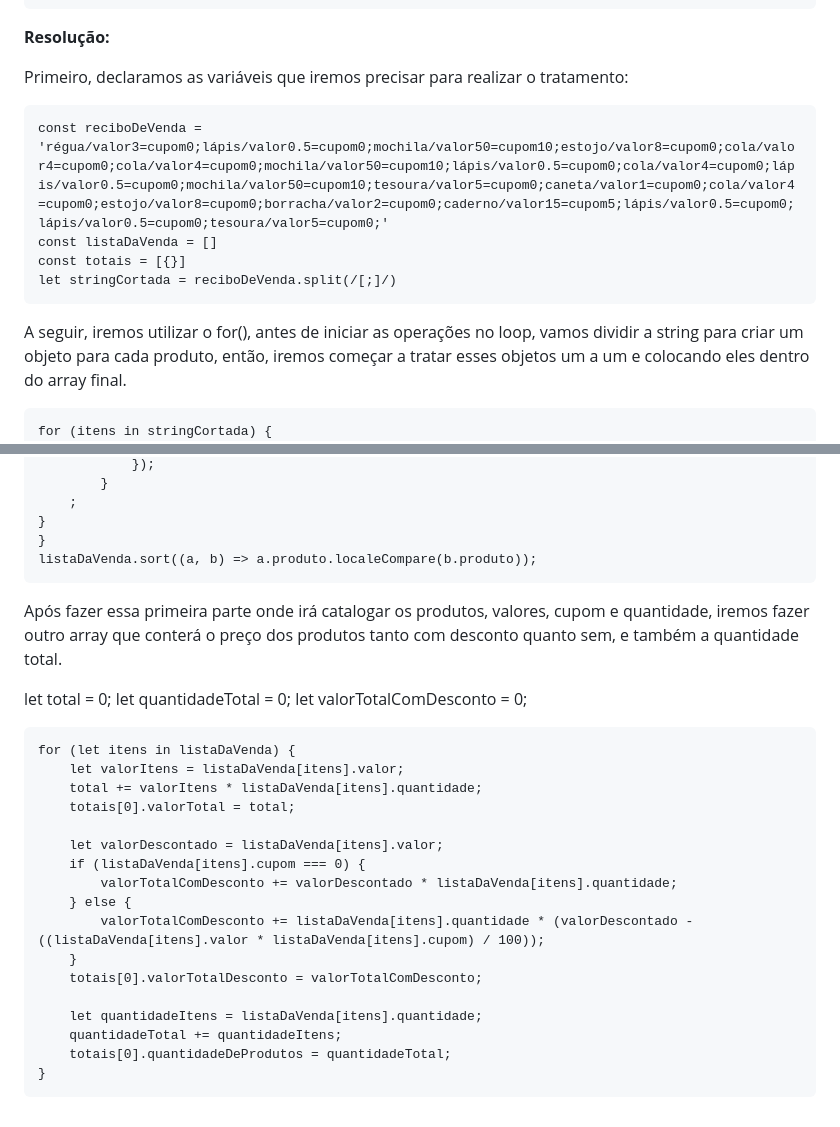
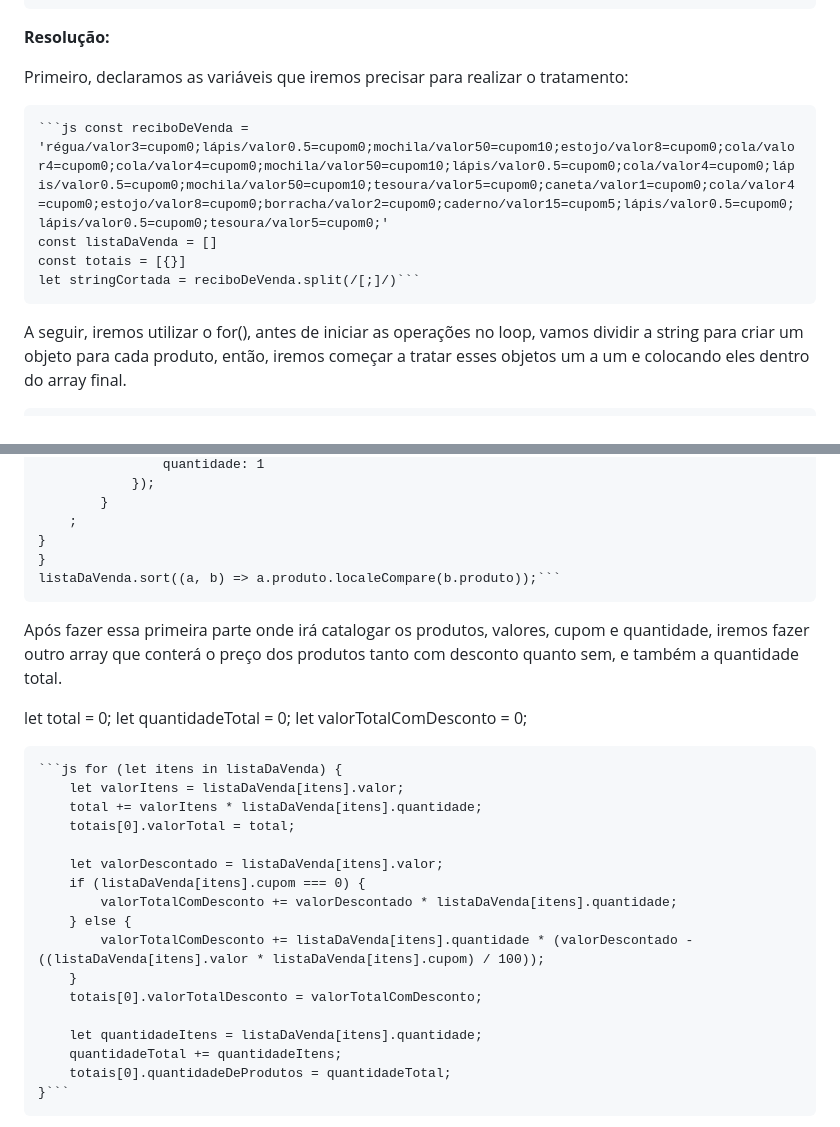
Before and after one commit to dionissa/Modulo2-Ada, a Markdown page: aula04/resolucao-recibo-de-venda.md, 2 parts joined by grey strips. Drawn GitHub-style.

````diff
--- a/aula04/resolucao-recibo-de-venda.md
+++ b/aula04/resolucao-recibo-de-venda.md
@@ -43,16 +43,16 @@ Dado essa importância os seguintes dados devem ser apresentado em um objeto:
 
 Primeiro, declaramos as variáveis que iremos precisar para realizar o tratamento:
 
-    const reciboDeVenda = 'régua/valor3=cupom0;lápis/valor0.5=cupom0;mochila/valor50=cupom10;estojo/valor8=cupom0;cola/valor4=cupom0;cola/valor4=cupom0;mochila/valor50=cupom10;lápis/valor0.5=cupom0;cola/valor4=cupom0;lápis/valor0.5=cupom0;mochila/valor50=cupom10;tesoura/valor5=cupom0;caneta/valor1=cupom0;cola/valor4=cupom0;estojo/valor8=cupom0;borracha/valor2=cupom0;caderno/valor15=cupom5;lápis/valor0.5=cupom0;lápis/valor0.5=cupom0;tesoura/valor5=cupom0;'
+    ```js const reciboDeVenda = 'régua/valor3=cupom0;lápis/valor0.5=cupom0;mochila/valor50=cupom10;estojo/valor8=cupom0;cola/valor4=cupom0;cola/valor4=cupom0;mochila/valor50=cupom10;lápis/valor0.5=cupom0;cola/valor4=cupom0;lápis/valor0.5=cupom0;mochila/valor50=cupom10;tesoura/valor5=cupom0;caneta/valor1=cupom0;cola/valor4=cupom0;estojo/valor8=cupom0;borracha/valor2=cupom0;caderno/valor15=cupom5;lápis/valor0.5=cupom0;lápis/valor0.5=cupom0;tesoura/valor5=cupom0;'
     const listaDaVenda = []
     const totais = [{}]
-    let stringCortada = reciboDeVenda.split(/[;]/)
+    let stringCortada = reciboDeVenda.split(/[;]/)```
 
 
 A seguir, iremos utilizar o for(), antes de iniciar as operações no loop, vamos dividir a string para criar um objeto para
 cada produto, então, iremos começar a tratar esses objetos um a um e colocando eles dentro do array final.
 
-    for (itens in stringCortada) {
+    ```js for (itens in stringCortada) {
         let produtosSeparados = stringCortada[itens].split(/[/=]/)
         if (produtosSeparados.length > 1) {
             let produto = produtosSeparados[0].charAt(0).toUpperCase() + produtosSeparados[0].slice(1);
@@ -72,7 +72,7 @@ cada produto, então, iremos começar a tratar esses objetos um a um e colocando
         ;
     }
     }
-    listaDaVenda.sort((a, b) => a.produto.localeCompare(b.produto));
+    listaDaVenda.sort((a, b) => a.produto.localeCompare(b.produto));```
 
 Após fazer essa primeira parte onde irá catalogar os produtos, valores, cupom e quantidade, iremos fazer outro array que conterá
 o preço dos produtos tanto com desconto quanto sem, e também a quantidade total.
@@ -81,7 +81,7 @@ let total = 0;
 let quantidadeTotal = 0;
 let valorTotalComDesconto = 0;
 
-    for (let itens in listaDaVenda) {
+    ```js for (let itens in listaDaVenda) {
         let valorItens = listaDaVenda[itens].valor;
         total += valorItens * listaDaVenda[itens].quantidade;
         totais[0].valorTotal = total;
@@ -97,4 +97,4 @@ let valorTotalComDesconto = 0;
         let quantidadeItens = listaDaVenda[itens].quantidade;
         quantidadeTotal += quantidadeItens;
         totais[0].quantidadeDeProdutos = quantidadeTotal;
-    }
+    }```
````
